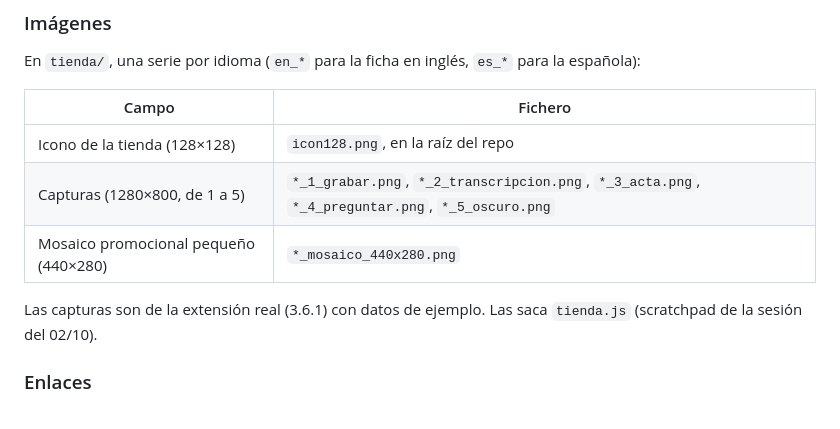
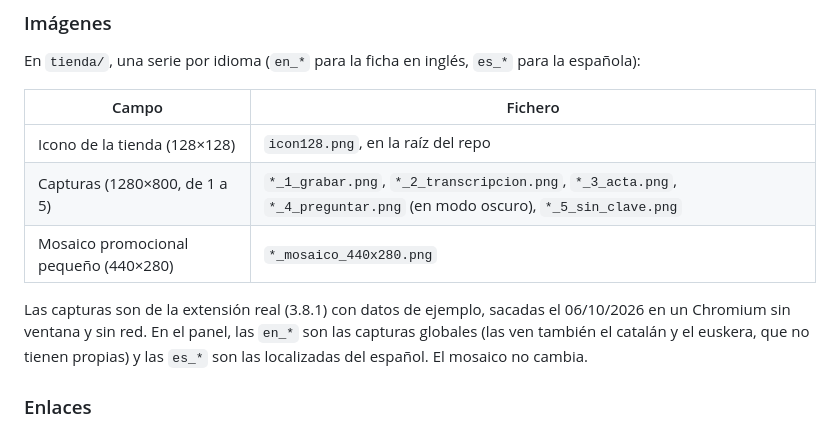
Before and after one commit to AlvaroGarrido10/escriba, a Markdown page: STORE_LISTING.md, the part around the change. Rendered like a GitHub page.

Commit message:
docs: capturas de la ficha de la tienda al dia con la 3.8.1
Las cinco capturas de la Chrome Web Store se rehicieron con la 3.8.1:
«Preguntar» en modo oscuro y una nueva de grabar sin clave en lugar de
la que solo ensenaba el modo oscuro. STORE_LISTING.md dice cuales son y
en que hueco del panel va cada serie.

Co-Authored-By: Claude Opus 5.5 (1M context) <noreply@anthropic.com>

```diff
--- a/STORE_LISTING.md
+++ b/STORE_LISTING.md
@@ -97,10 +97,10 @@ En `tienda/`, una serie por idioma (`en_*` para la ficha en inglés, `es_*` para
 | Campo | Fichero |
 |---|---|
 | Icono de la tienda (128×128) | `icon128.png`, en la raíz del repo |
-| Capturas (1280×800, de 1 a 5) | `*_1_grabar.png`, `*_2_transcripcion.png`, `*_3_acta.png`, `*_4_preguntar.png`, `*_5_oscuro.png` |
+| Capturas (1280×800, de 1 a 5) | `*_1_grabar.png`, `*_2_transcripcion.png`, `*_3_acta.png`, `*_4_preguntar.png` (en modo oscuro), `*_5_sin_clave.png` |
 | Mosaico promocional pequeño (440×280) | `*_mosaico_440x280.png` |
 
-Las capturas son de la extensión real (3.6.1) con datos de ejemplo. Las saca `tienda.js` (scratchpad de la sesión del 02/10).
+Las capturas son de la extensión real (3.8.1) con datos de ejemplo, sacadas el 06/10/2026 en un Chromium sin ventana y sin red. En el panel, las `en_*` son las capturas globales (las ven también el catalán y el euskera, que no tienen propias) y las `es_*` son las localizadas del español. El mosaico no cambia.
 
 ### Enlaces
 
```
